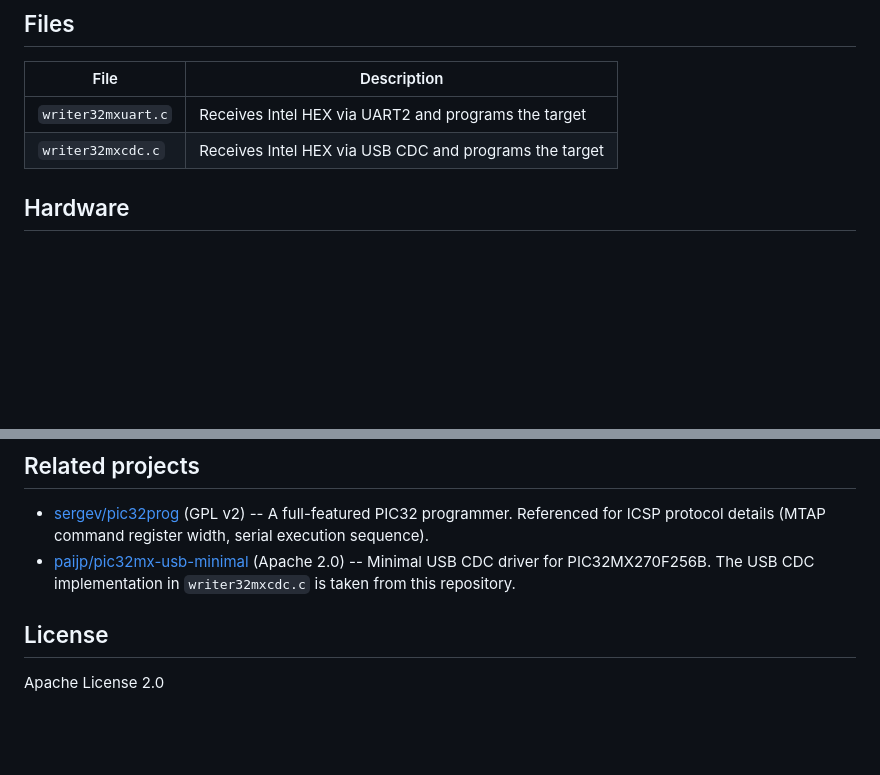
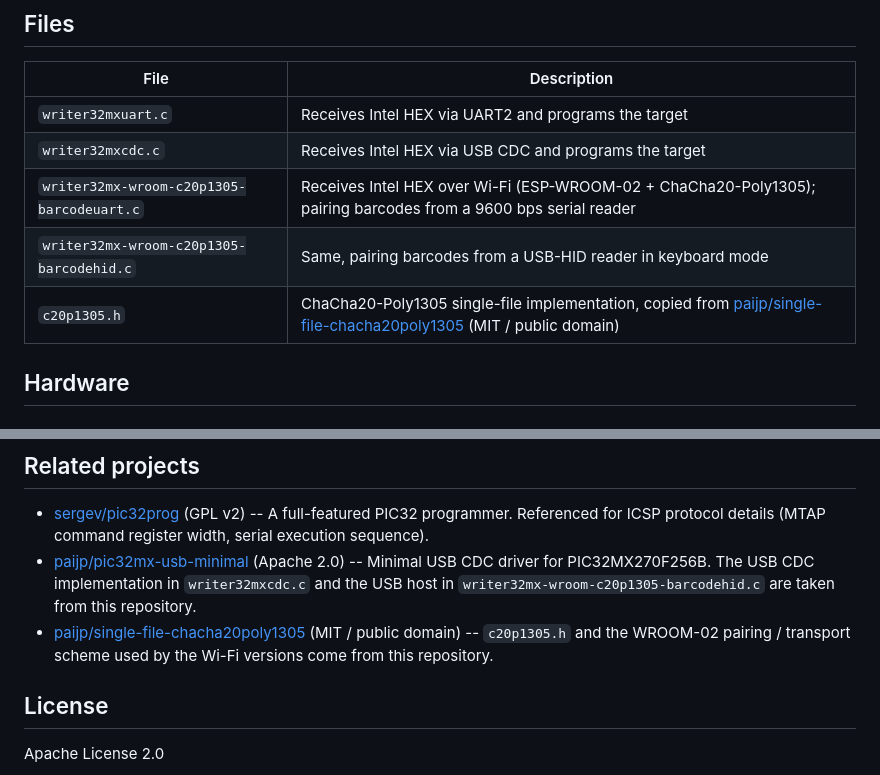
Before and after one commit to paijp/writer32mx, a Markdown page: README.md, 2 parts joined by grey strips. Drawn GitHub-style; blank space fills up the shorter version.

```diff
--- a/README.md
+++ b/README.md
@@ -9,6 +9,9 @@ Both the writer and the target use PIC32MX270F256B.
 |---|---|
 | `writer32mxuart.c` | Receives Intel HEX via UART2 and programs the target |
 | `writer32mxcdc.c` | Receives Intel HEX via USB CDC and programs the target |
+| `writer32mx-wroom-c20p1305-barcodeuart.c` | Receives Intel HEX over Wi-Fi (ESP-WROOM-02 + ChaCha20-Poly1305); pairing barcodes from a 9600 bps serial reader |
+| `writer32mx-wroom-c20p1305-barcodehid.c` | Same, pairing barcodes from a USB-HID reader in keyboard mode |
+| `c20p1305.h` | ChaCha20-Poly1305 single-file implementation, copied from [paijp/single-file-chacha20poly1305](https://github.com/paijp/single-file-chacha20poly1305) (MIT / public domain) |
 
 ## Hardware
 
@@ -104,7 +165,11 @@ feedback. All testing was performed on real hardware.
   (MTAP command register width, serial execution sequence).
 - [paijp/pic32mx-usb-minimal](https://github.com/paijp/pic32mx-usb-minimal)
   (Apache 2.0) -- Minimal USB CDC driver for PIC32MX270F256B. The USB CDC
-  implementation in `writer32mxcdc.c` is taken from this repository.
+  implementation in `writer32mxcdc.c` and the USB host in
+  `writer32mx-wroom-c20p1305-barcodehid.c` are taken from this repository.
+- [paijp/single-file-chacha20poly1305](https://github.com/paijp/single-file-chacha20poly1305)
+  (MIT / public domain) -- `c20p1305.h` and the WROOM-02 pairing /
+  transport scheme used by the Wi-Fi versions come from this repository.
 
 ## License
 
```
Also changed, not shown: other parts of README.md (+58 -0 lines).
